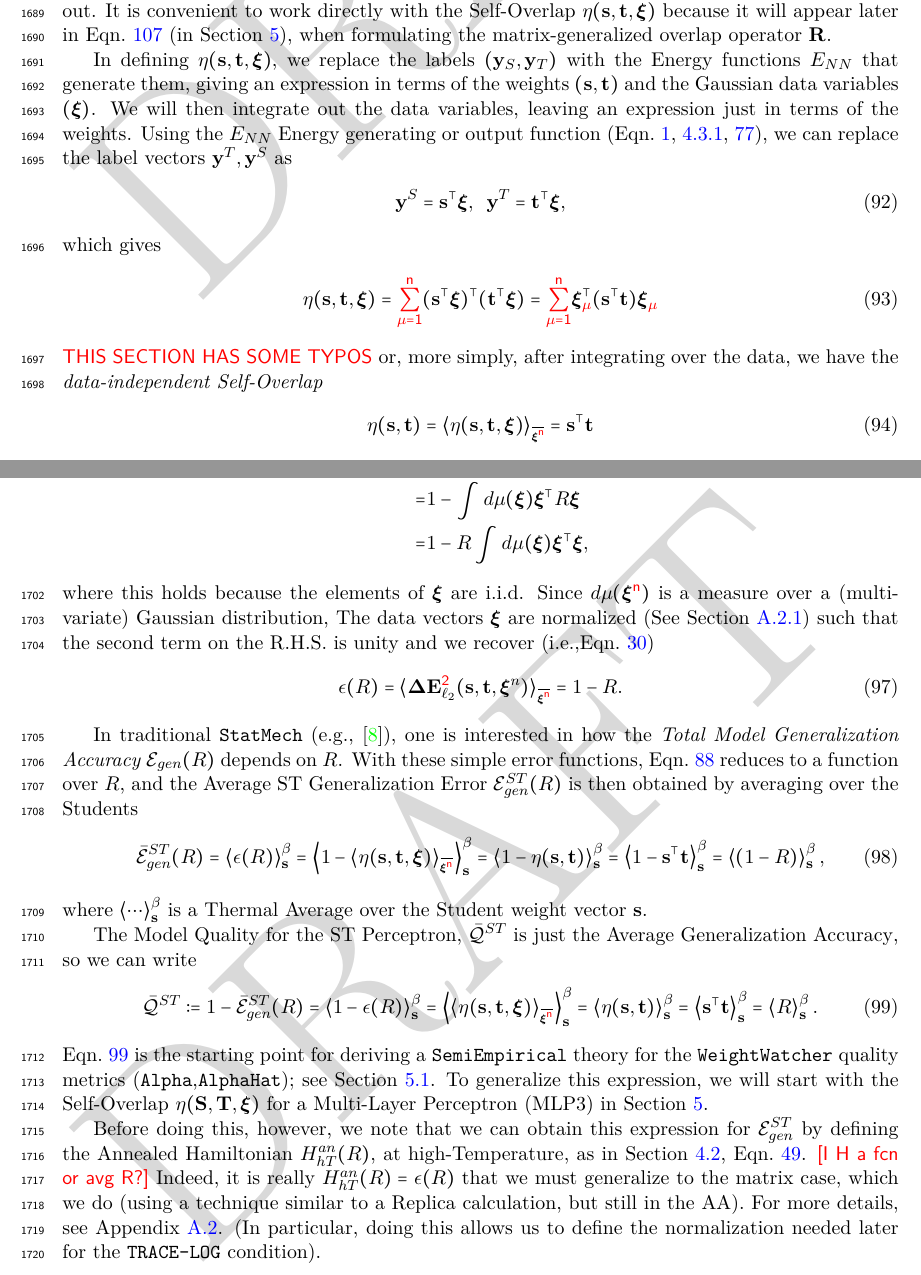
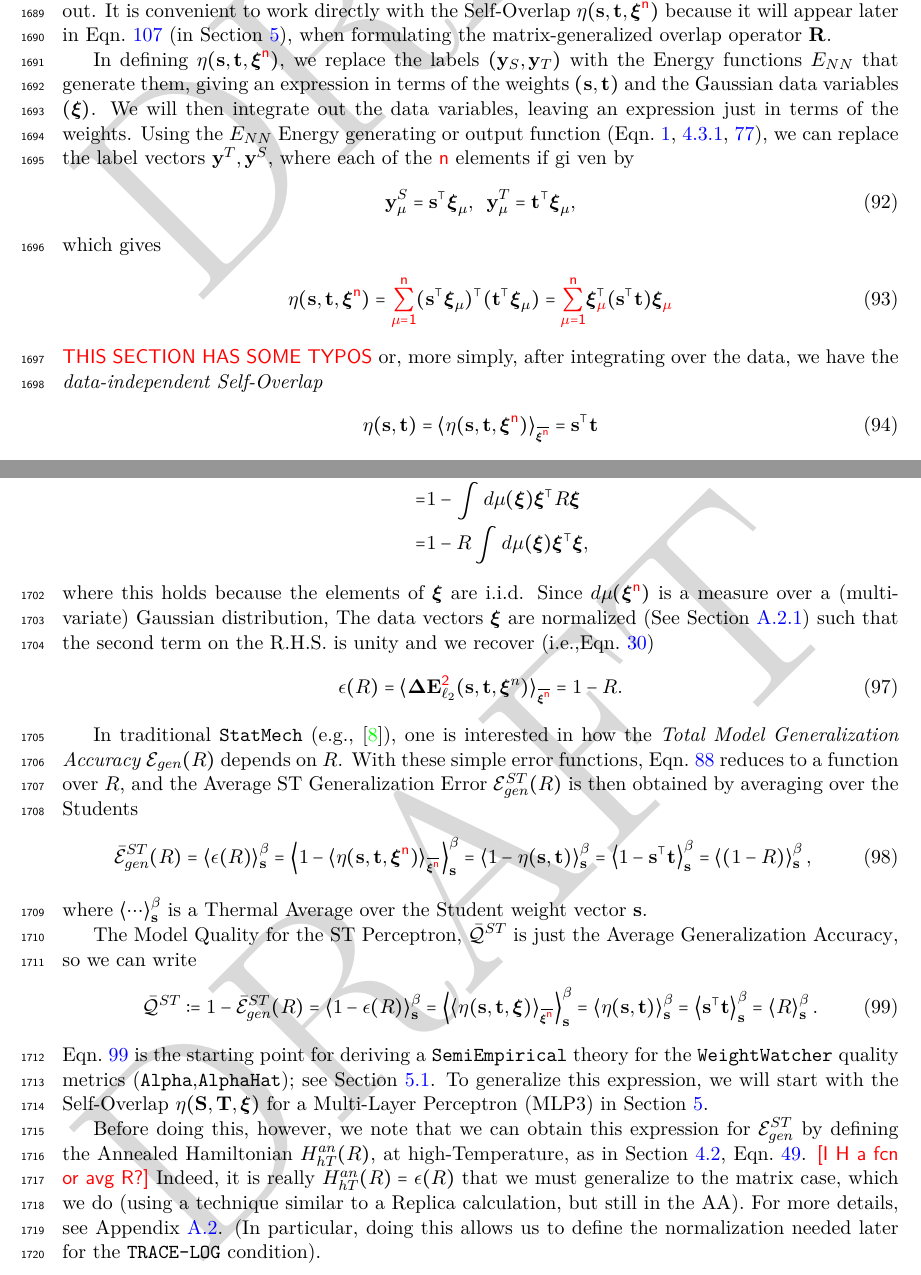
Before and after one commit to CalculatedContent/setol_paper, a LaTeX paper (ww_semiempirical_TRfmt.tex, which reads sections/432_smog_theory_st_avg.tex): two parts of pages 56 and 57 of 140, joined at a grey line, cut so that both start at the same text. Compiled offline with pdfLaTeX.

Commit message:
More typos in 4.3 fixed

```diff
--- a/sections/432_smog_theory_st_avg.tex
+++ b/sections/432_smog_theory_st_avg.tex
@@ -184,27 +184,27 @@ define the data-dependent ST error (\EQN~\ref{eqn:DE_L}) in terms of an $\ell_2$
 \end{align}
 where we define $\ETA(\SVEC,\TVEC,\red{\NDXI}):=\mathbf{y}_{S}^{\top}\mathbf{y}_{T}$, called
 the \emph{data-dependent \SelfOverlap}; we expand this below.
-The expression $\ETA(\SVEC,\TVEC,\XI)$ is analogous to the ST overlap $R$, but before the data has been integrated out.
+The expression $\ETA(\SVEC,\TVEC,\NDXI)$ is analogous to the ST overlap $R$, but before the data has been integrated out.
 It is convenient to work directly with
-the \SelfOverlap $\ETA(\SVEC,\TVEC,\XI)$ because it will appear later in \EQN~\ref{eqn:eta_mat_avg_def} (in Section~\ref{sxn:matgen}),
+the \SelfOverlap $\ETA(\SVEC,\TVEC,\NDXI)$ because it will appear later in \EQN~\ref{eqn:eta_mat_avg_def} (in Section~\ref{sxn:matgen}),
 when formulating the matrix-generalized overlap operator~$\OVERLAP$.
 
-In defining $\ETA(\SVEC,\TVEC,\XI)$, we replace the labels $(\mathbf{y}_{S},\mathbf{y}_{T})$ with the Energy functions $E_{NN}$  that generate them, giving an expression in terms of the weights $(\SVEC,\TVEC)$ and the Gaussian data variables $(\XI)$. We will then integrate out the data variables, leaving an expression just in terms of the weights.
-Using the $E_{NN}$ Energy generating or output function (\EQN~\ref{eqn:dnn_energy}, \ref{eqn:S_ENN}, \ref{eqn:T_ENN}), we can replace the label vectors $\YtVEC,\YsVEC$ as
+In defining $\ETA(\SVEC,\TVEC,\NDXI)$, we replace the labels $(\mathbf{y}_{S},\mathbf{y}_{T})$ with the Energy functions $E_{NN}$  that generate them, giving an expression in terms of the weights $(\SVEC,\TVEC)$ and the Gaussian data variables $(\XI)$. We will then integrate out the data variables, leaving an expression just in terms of the weights.
+Using the $E_{NN}$ Energy generating or output function (\EQN~\ref{eqn:dnn_energy}, \ref{eqn:S_ENN}, \ref{eqn:T_ENN}), we can replace the label vectors $\YtVEC,\YsVEC$, where each of the $\ND$ elements if gi ven by
 \begin{align}
-\YsVEC=\SVEC^{\top}\XI,\;\;
-\YtVEC=\TVEC^{\top}\XI  ,
+\YsVEC_{\mu}=\SVEC^{\top}\XI_{\mu},\;\;
+\YtVEC_{\mu}=\TVEC^{\top}\XI_{\mu}  ,
 \end{align}
 which gives
 \begin{align}
   \label{eqn:eta_vec_xi_def}
-\ETA(\SVEC,\TVEC,\XI) =\red{\sum_{\mu=1}^{\ND}} (\SVEC^{\top}\XI)^{\top} (\TVEC^{\top}\XI) = \red{\sum_{\mu=1}^{\ND}}\XI^{\top}_{\red{\mu}}  (\SVEC^{\top} \TVEC )\XI_{\red{\mu}}
+\ETA(\SVEC,\TVEC,\NDXI) =\red{\sum_{\mu=1}^{\ND}} (\SVEC^{\top}\XI_{\mu})^{\top} (\TVEC^{\top}\XI_{\mu}) = \red{\sum_{\mu=1}^{\ND}}\XI^{\top}_{\red{\mu}}  (\SVEC^{\top} \TVEC )\XI_{\red{\mu}}
 \end{align}
 \red{THIS SECTION HAS SOME TYPOS}
 or, more simply, after integrating over the data, we have the \emph{data-independent \SelfOverlap}
 \begin{align}
   \label{eqn:eta_vec_avg_def}
-\ETA(\SVEC,\TVEC) = \langle\ETA(\SVEC,\TVEC,\XI)\rangle_{\AVGNDXI}=\SVEC^{\top} \TVEC
+\ETA(\SVEC,\TVEC) = \langle\ETA(\SVEC,\TVEC,\NDXI)\rangle_{\AVGNDXI}=\SVEC^{\top} \TVEC
 \end{align}
 
 We want to evaluate this as an \EffectivePotential $\EPSL(\AVGR)$ for the data-averaged ST test error, as in \EQN~\ref{eqn:STerror}.
@@ -235,7 +235,7 @@ and the \AverageSTGeneralizationError $\STGE(\AVGR)$ is then obtained by averagi
 \begin{align}
 \label{eqn:AVGSTGE_R}
 \AVGSTGE(\AVGR)=\THRMAVG{\EPSL(\AVGR)}=
-\THRMAVG{1-\langle\ETA(\SVEC,\TVEC,\XI)\rangle_{\AVGNDXI}}=
+\THRMAVG{1-\langle\ETA(\SVEC,\TVEC,\NDXI)\rangle_{\AVGNDXI}}=
 \THRMAVG{1-\ETA(\SVEC,\TVEC)}=
 \THRMAVG{1-\SVEC^{\top}\TVEC}=
 \THRMAVG{(1-\AVGR)}  ,
```
